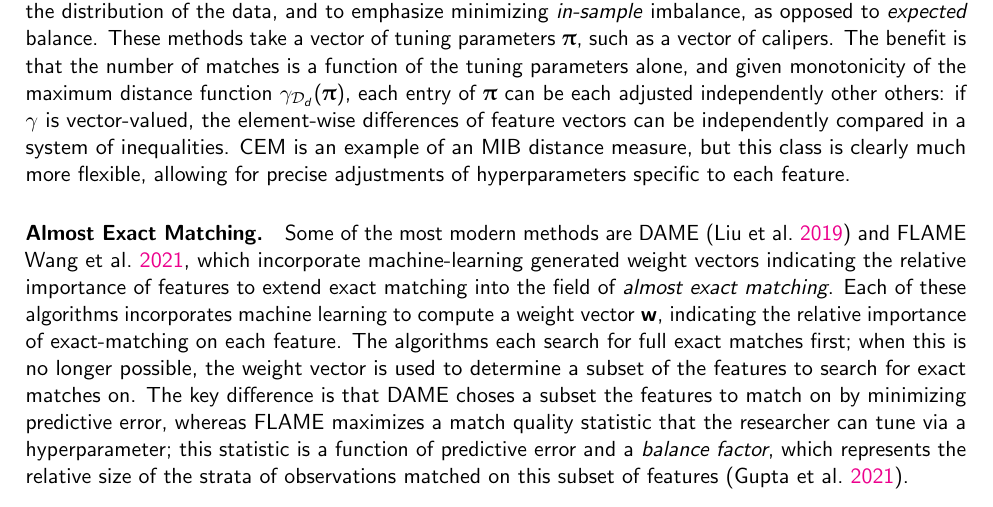
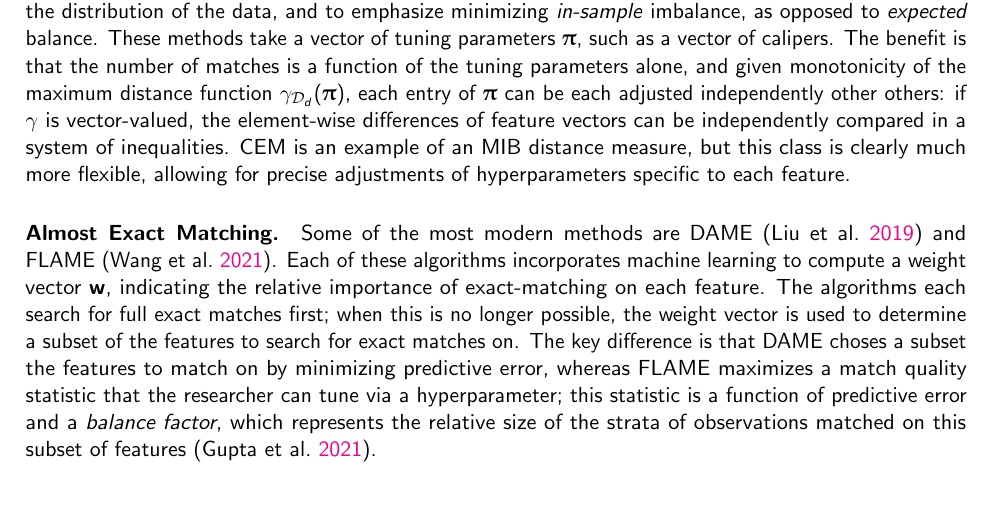
Before and after one commit to jackpotrykus/propensity-score-matching-thesis, a LaTeX document (paper/main.tex): part of page 6 of 22, cut so that both start at the same text. Compiled offline with pdfLaTeX.

Commit message:
more small edits

```diff
--- a/paper/main.tex
+++ b/paper/main.tex
@@ -138,7 +138,7 @@ where $w_i$ denotes the observation weight for observation $i$, $m_T$ and $m_C$
 
 \textcite{iacus_multivariate_2011} introduces a formal definition for a class of distance measures which they call ``monotonic imbalance bounding'', or MIB. These methods are designed to require no assumptions about the distribution of the data, and to emphasize minimizing \emph{in-sample} imbalance, as opposed to \emph{expected} balance. These methods take a vector of tuning parameters $\vec{\uppi}$, such as a vector of calipers. The benefit is that the number of matches is a function of the tuning parameters alone, and given monotonicity of the maximum distance function $\gamma_{\mathcal{D}_{d}}(\vec{\uppi})$, each entry of $\vec{\uppi}$ can be each adjusted independently other others: if $\gamma$ is vector-valued, the element-wise differences of feature vectors can be independently compared in a system of inequalities. CEM is an example of an MIB distance measure, but this class is clearly much more flexible, allowing for precise adjustments of hyperparameters specific to each feature.
 
-\paragraph{Almost Exact Matching.} Some of the most modern methods are DAME~\parencite{liu_interpretable_2019} and FLAME \cite{wang_flame_2021}, which incorporate machine-learning generated weight vectors indicating the relative importance of features to extend exact matching into the field of \emph{almost exact matching}. Each of these algorithms incorporates machine learning to compute a weight vector $\vec{w}$, indicating the relative importance of exact-matching on each feature. The algorithms each search for full exact matches first; when this is no longer possible, the weight vector is used to determine a subset of the features to search for exact matches on.
+\paragraph{Almost Exact Matching.} Some of the most modern methods are DAME~\parencite{liu_interpretable_2019} and FLAME~\parencite{wang_flame_2021}. Each of these algorithms incorporates machine learning to compute a weight vector $\vec{w}$, indicating the relative importance of exact-matching on each feature. The algorithms each search for full exact matches first; when this is no longer possible, the weight vector is used to determine a subset of the features to search for exact matches on.
 The key difference is that DAME choses a subset the features to match on by minimizing predictive error, whereas FLAME maximizes a match quality statistic that the researcher can tune via a hyperparameter; this statistic is a function of predictive error and a \emph{balance factor}, which represents the relative size of the strata of observations matched on this subset of features~\parencite{gupta_dame-flame_2021}.
 
 \subsubsection{$L^p$ Norms and Mahalanobis Distance}
```
Also changed, not shown: paper/main.pdf.
